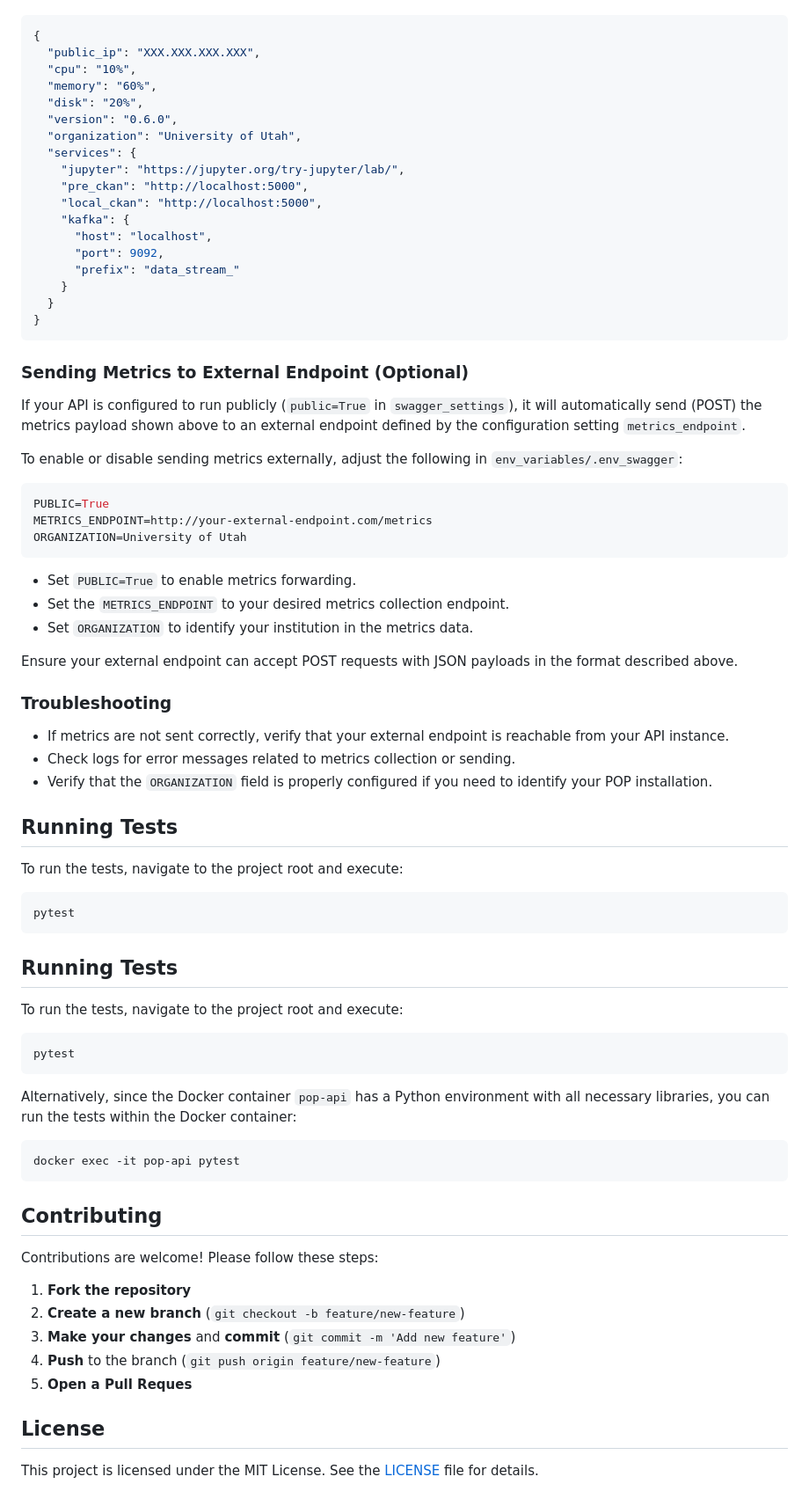
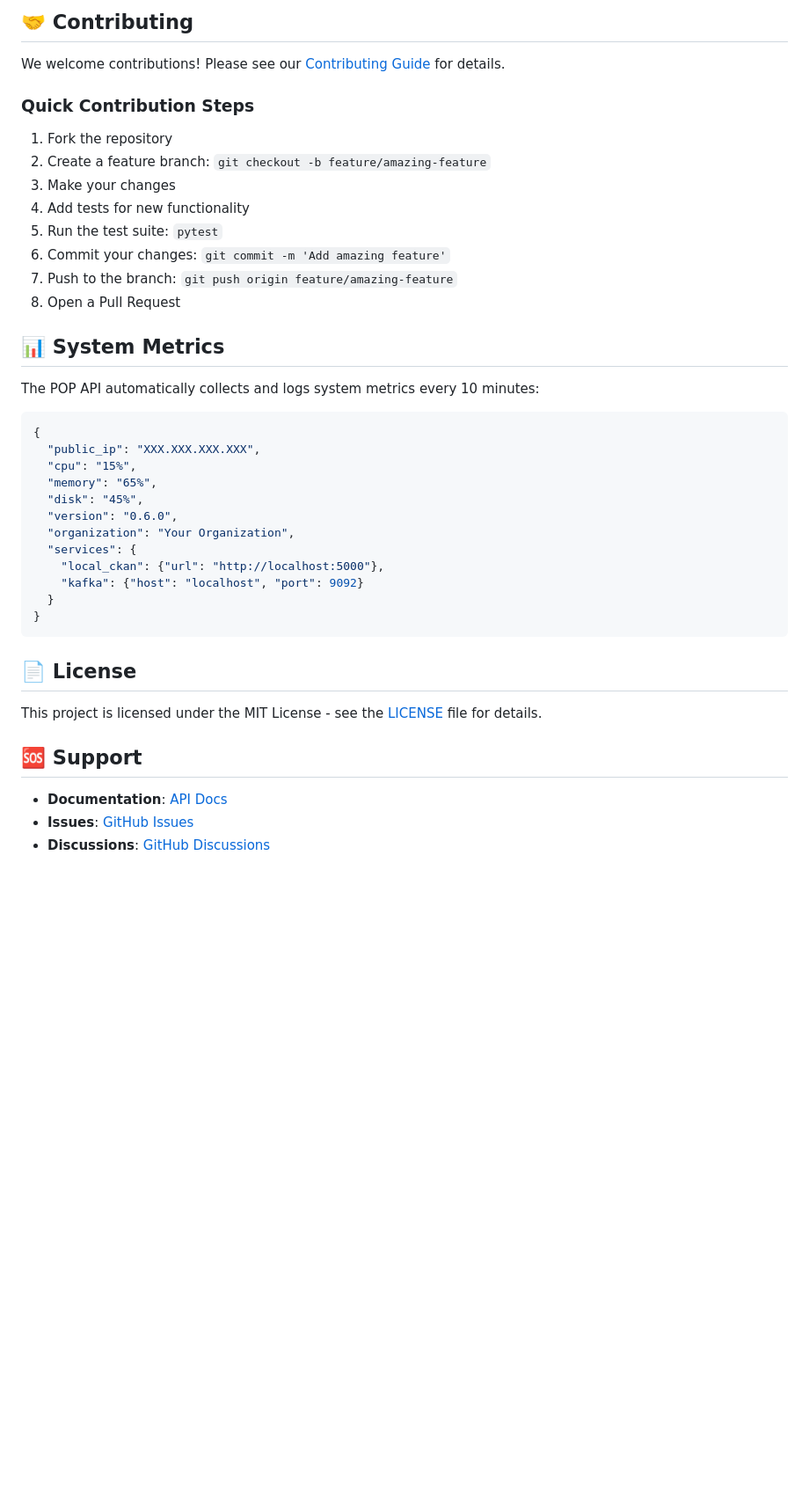
Before and after one commit to sci-ndp/pop, a Markdown page: README.md, the part around one of its changes. Shown at 88% size. Drawn GitHub-style; blank space fills up the shorter version.

````diff
--- a/README.md
+++ b/README.md
@@ -86,81 +244,42 @@ The logs follow this structured JSON format:
+## 🤝 Contributing
+
+We welcome contributions! Please see our [Contributing Guide](CONTRIBUTING.md) for details.
+
+### Quick Contribution Steps
+1. Fork the repository
+2. Create a feature branch: `git checkout -b feature/amazing-feature`
+3. Make your changes
+4. Add tests for new functionality
+5. Run the test suite: `pytest`
+6. Commit your changes: `git commit -m 'Add amazing feature'`
+7. Push to the branch: `git push origin feature/amazing-feature`
+8. Open a Pull Request
+
+## 📊 System Metrics
+
+The POP API automatically collects and logs system metrics every 10 minutes:
 
 ```json
 {
   "public_ip": "XXX.XXX.XXX.XXX",
-  "cpu": "10%",
-  "memory": "60%",
-  "disk": "20%",
+  "cpu": "15%",
+  "memory": "65%",
+  "disk": "45%",
   "version": "0.6.0",
-  "organization": "University of Utah",
+  "organization": "Your Organization",
   "services": {
-    "jupyter": "https://jupyter.org/try-jupyter/lab/",
-    "pre_ckan": "http://localhost:5000",
-    "local_ckan": "http://localhost:5000",
-    "kafka": {
-      "host": "localhost",
-      "port": 9092,
-      "prefix": "data_stream_"
-    }
+    "local_ckan": {"url": "http://localhost:5000"},
+    "kafka": {"host": "localhost", "port": 9092}
   }
 }
 ```
 
-### Sending Metrics to External Endpoint (Optional)
+## 📄 License
 
-If your API is configured to run publicly (`public=True` in `swagger_settings`), it will automatically send (POST) the metrics payload shown above to an external endpoint defined by the configuration setting `metrics_endpoint`.
+This project is licensed under the MIT License - see the [LICENSE](LICENSE) file for details.
 
-To enable or disable sending metrics externally, adjust the following in `env_variables/.env_swagger`:
+## 🆘 Support
 
-```env
-PUBLIC=True
-METRICS_ENDPOINT=http://your-external-endpoint.com/metrics
-ORGANIZATION=University of Utah
-```
-
-- Set `PUBLIC=True` to enable metrics forwarding.
-- Set the `METRICS_ENDPOINT` to your desired metrics collection endpoint.
-- Set `ORGANIZATION` to identify your institution in the metrics data.
-
-Ensure your external endpoint can accept POST requests with JSON payloads in the format described above.
-
-### Troubleshooting
-
-- If metrics are not sent correctly, verify that your external endpoint is reachable from your API instance.
-- Check logs for error messages related to metrics collection or sending.
-- Verify that the `ORGANIZATION` field is properly configured if you need to identify your POP installation.
-
-## Running Tests
-
-To run the tests, navigate to the project root and execute:
-
-```bash
-pytest
-```
-
-## Running Tests
-
-To run the tests, navigate to the project root and execute:
-
-```bash
-pytest
-```
-
-Alternatively, since the Docker container `pop-api` has a Python environment with all necessary libraries, you can run the tests within the Docker container:
-
-```bash
-docker exec -it pop-api pytest
-```
-
-## Contributing
-
-Contributions are welcome! Please follow these steps:
-
-1. **Fork the repository**
-2. **Create a new branch** (`git checkout -b feature/new-feature`)
-3. **Make your changes** and **commit** (`git commit -m 'Add new feature'`)
-4. **Push** to the branch (`git push origin feature/new-feature`)
-5. **Open a Pull Reques**
-
-## License
-
-This project is licensed under the MIT License. See the [LICENSE](https://github.com/sci-ndp/pop-py/blob/main/LICENSE) file for details.
+- **Documentation**: [API Docs](http://localhost:8001/docs)
+- **Issues**: [GitHub Issues](https://github.com/sci-ndp/pop/issues)
+- **Discussions**: [GitHub Discussions](https://github.com/sci-ndp/pop/discussions)
````
Also changed, not shown: other parts of README.md (+213 -55 lines).
